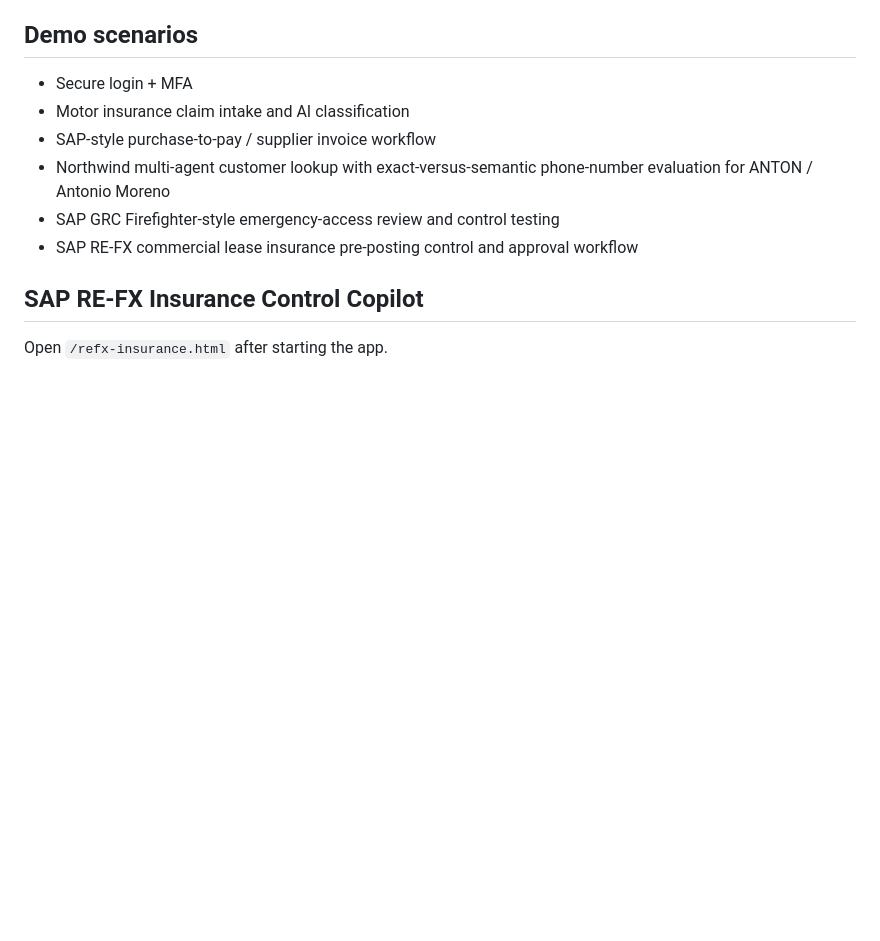
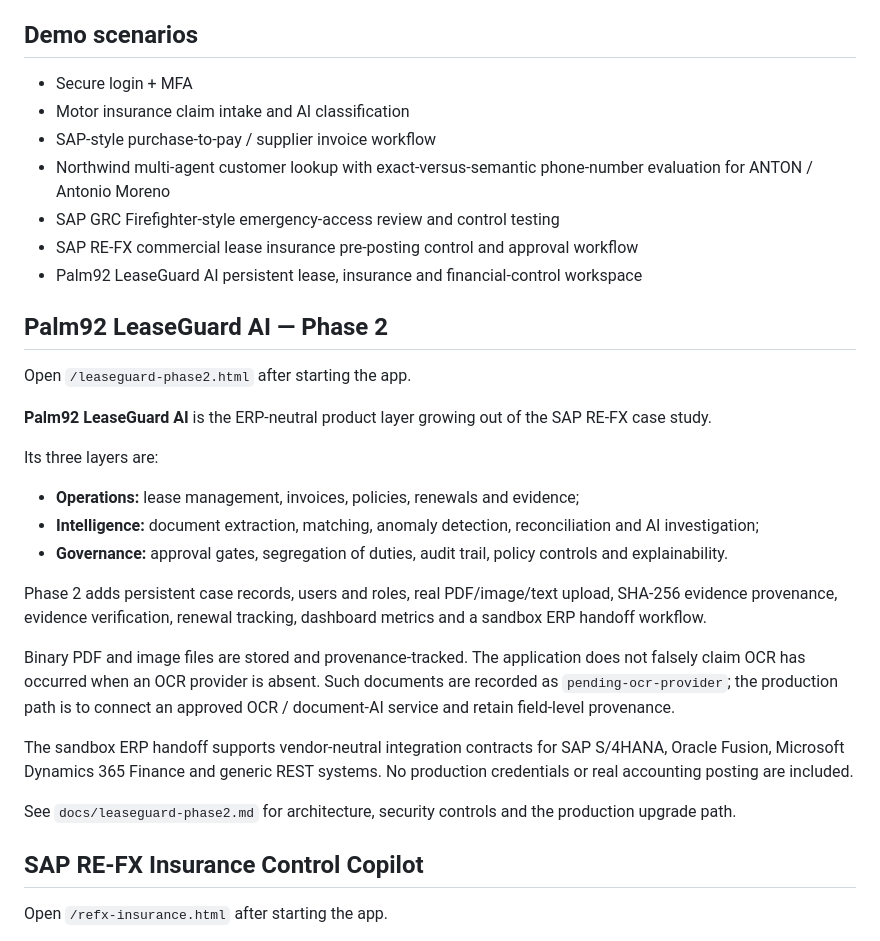
Before and after one commit to faithfulord1/Palm92-ai-test-copilot, a Markdown page: README.md, the part around one of its changes. Rendered like a GitHub page; blank space fills up the shorter version.

Commit message:
docs(leaseguard): add Phase 2 persistent product workspace

```diff
--- a/README.md
+++ b/README.md
@@ -17,6 +17,27 @@ The product supports requirement analysis, structured test generation, human app
 - Northwind multi-agent customer lookup with exact-versus-semantic phone-number evaluation for ANTON / Antonio Moreno
 - SAP GRC Firefighter-style emergency-access review and control testing
 - SAP RE-FX commercial lease insurance pre-posting control and approval workflow
+- Palm92 LeaseGuard AI persistent lease, insurance and financial-control workspace
+
+## Palm92 LeaseGuard AI — Phase 2
+
+Open `/leaseguard-phase2.html` after starting the app.
+
+**Palm92 LeaseGuard AI** is the ERP-neutral product layer growing out of the SAP RE-FX case study.
+
+Its three layers are:
+
+- **Operations:** lease management, invoices, policies, renewals and evidence;
+- **Intelligence:** document extraction, matching, anomaly detection, reconciliation and AI investigation;
+- **Governance:** approval gates, segregation of duties, audit trail, policy controls and explainability.
+
+Phase 2 adds persistent case records, users and roles, real PDF/image/text upload, SHA-256 evidence provenance, evidence verification, renewal tracking, dashboard metrics and a sandbox ERP handoff workflow.
+
+Binary PDF and image files are stored and provenance-tracked. The application does not falsely claim OCR has occurred when an OCR provider is absent. Such documents are recorded as `pending-ocr-provider`; the production path is to connect an approved OCR / document-AI service and retain field-level provenance.
+
+The sandbox ERP handoff supports vendor-neutral integration contracts for SAP S/4HANA, Oracle Fusion, Microsoft Dynamics 365 Finance and generic REST systems. No production credentials or real accounting posting are included.
+
+See `docs/leaseguard-phase2.md` for architecture, security controls and the production upgrade path.
 
 ## SAP RE-FX Insurance Control Copilot
 
```
Also changed, not shown: other parts of README.md (+11 -3 lines).
